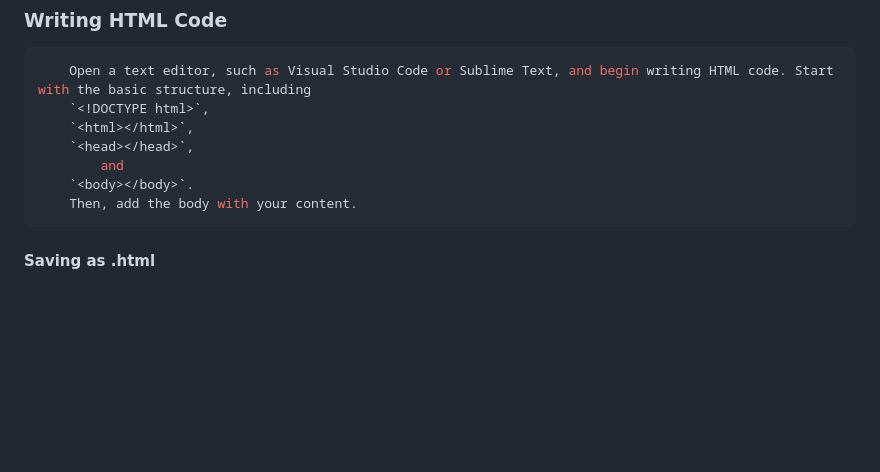
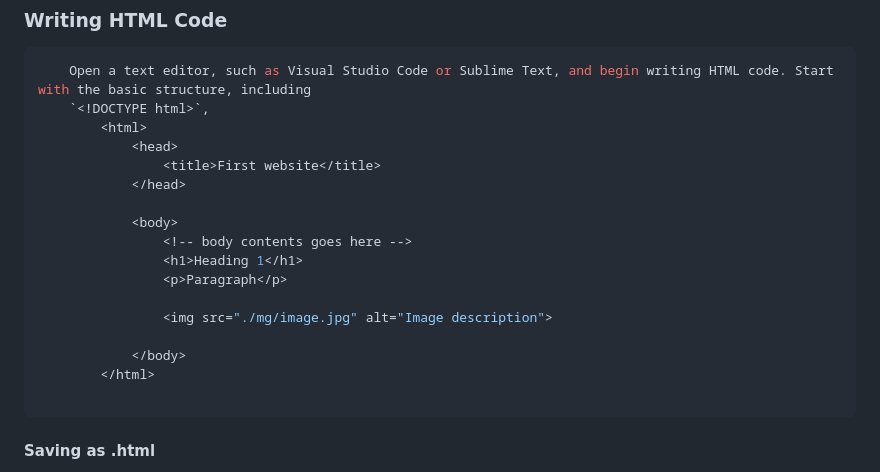
Before and after one commit to nzyoka10/plp-first-repo, a Markdown page: README.md, the part around the change. GitHub-like rendering; blank space fills up the shorter version.

````diff
--- a/README.md
+++ b/README.md
@@ -40,11 +40,21 @@
 ```bash
     Open a text editor, such as Visual Studio Code or Sublime Text, and begin writing HTML code. Start with the basic structure, including
     `<!DOCTYPE html>`,
-    `<html></html>`,
-    `<head></head>`,
-        and
-    `<body></body>`.
-    Then, add the body with your content.
+        <html>
+            <head>
+                <title>First website</title>
+            </head>
+
+            <body>
+                <!-- body contents goes here -->
+                <h1>Heading 1</h1>
+                <p>Paragraph</p>
+
+                <img src="./mg/image.jpg" alt="Image description">
+
+            </body>
+        </html>
+
 ```
 #### Saving as .html
 
````
